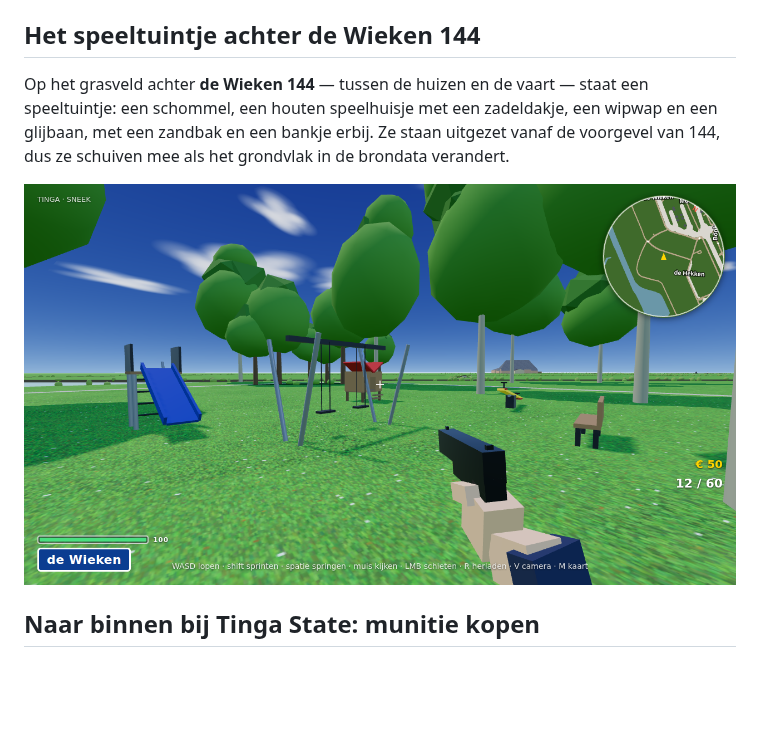
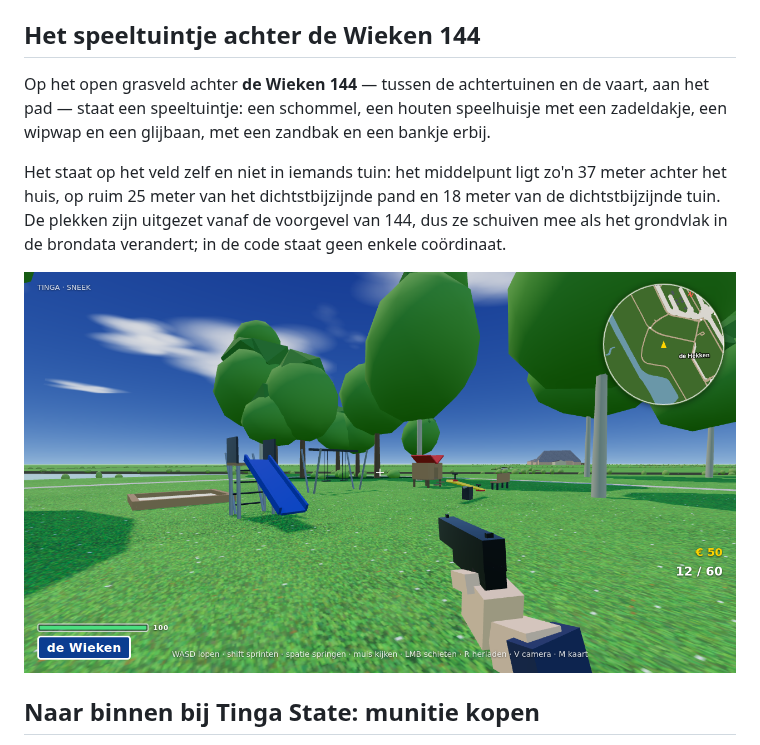
Before and after one commit to x589h29ftn-code/EDU2, a Markdown page: README.md, the part around the change. Drawn GitHub-style; pictures changed too: docs/screenshots/speeltuin_wieken.png; blank space fills up the shorter version.

```diff
--- a/README.md
+++ b/README.md
@@ -420,10 +420,14 @@ het doorzichtige glas met een buurt erachter, en het speeltuintje hieronder.
 
 ## Het speeltuintje achter de Wieken 144
 
-Op het grasveld achter **de Wieken 144** — tussen de huizen en de vaart — staat een speeltuintje: een
-schommel, een houten speelhuisje met een zadeldakje, een wipwap en een glijbaan, met een zandbak en
-een bankje erbij. Ze staan uitgezet vanaf de voorgevel van 144, dus ze schuiven mee als het grondvlak
-in de brondata verandert.
+Op het open grasveld achter **de Wieken 144** — tussen de achtertuinen en de vaart, aan het pad —
+staat een speeltuintje: een schommel, een houten speelhuisje met een zadeldakje, een wipwap en een
+glijbaan, met een zandbak en een bankje erbij.
+
+Het staat op het veld zelf en niet in iemands tuin: het middelpunt ligt zo'n 37 meter achter het huis,
+op ruim 25 meter van het dichtstbijzijnde pand en 18 meter van de dichtstbijzijnde tuin. De plekken
+zijn uitgezet vanaf de voorgevel van 144, dus ze schuiven mee als het grondvlak in de brondata
+verandert; in de code staat geen enkele coördinaat.
 
 ![Het speeltuintje](docs/screenshots/speeltuin_wieken.png)
 
```
Also changed, not shown: docs/METHODIEK.md (+11 -1 lines), docs/screenshots/wieken144_achter.png (deleted), docs/screenshots/wieken29_buiten.png (deleted), 3 other files.
